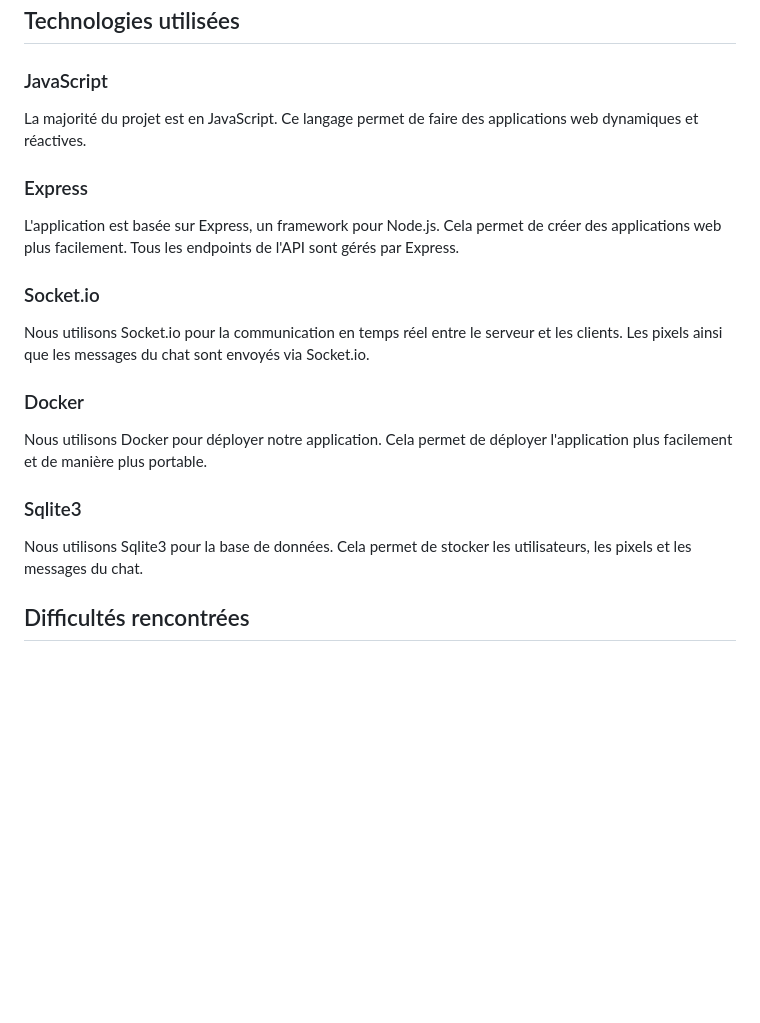
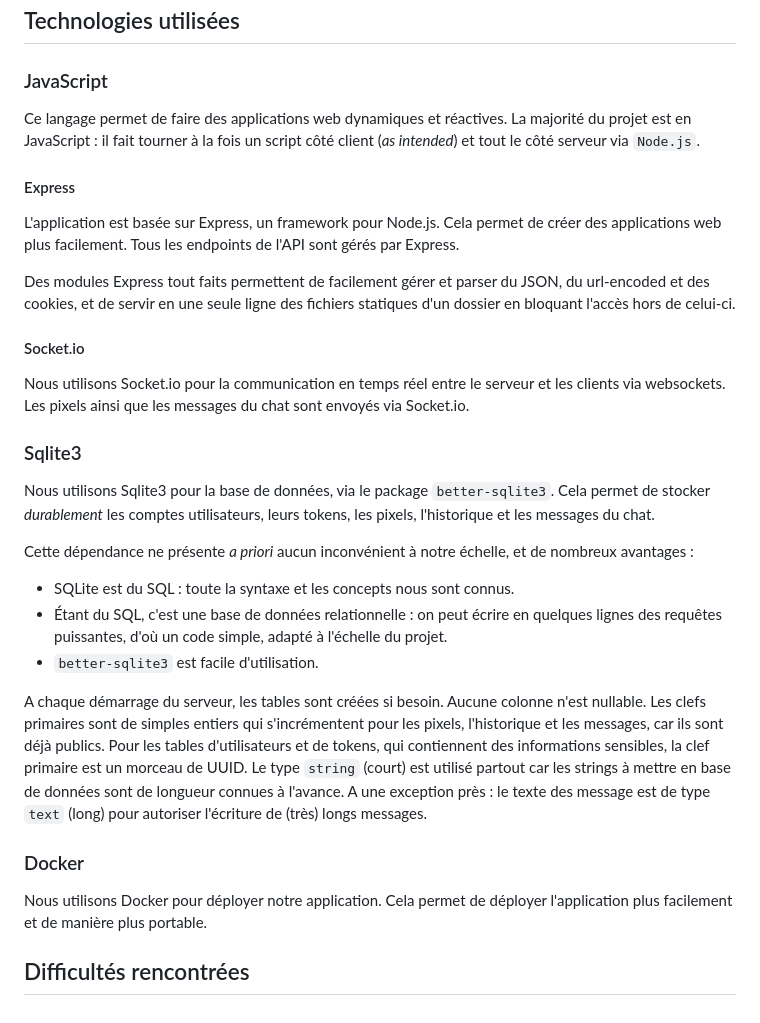
Before and after one commit to foucblg/ELC_D03, a Markdown page: RAPPORT.md, the part around the change. GitHub-like rendering; blank space fills up the shorter version.

Commit message:
WIP Rapport : Technos

```diff
--- a/RAPPORT.md
+++ b/RAPPORT.md
@@ -79,23 +79,40 @@ Dans le mode "history", les directives du serveur sont ignorées. Il est possibl
 
 ### JavaScript
 
-La majorité du projet est en JavaScript. Ce langage permet de faire des applications web dynamiques et réactives.
+Ce langage permet de faire des applications web dynamiques et réactives.
+La majorité du projet est en JavaScript : il fait tourner à la fois un script côté client (*as intended*) et tout le côté serveur via `Node.js`.
 
-### Express
+#### Express
 
 L'application est basée sur Express, un framework pour Node.js.
-Cela permet de créer des applications web plus facilement. Tous les endpoints de l'API sont gérés par Express.
+Cela permet de créer des applications web plus facilement.
+Tous les endpoints de l'API sont gérés par Express.
 
-### Socket.io
+Des modules Express tout faits permettent de facilement gérer et parser du JSON, du url-encoded et des cookies, et de servir en une seule ligne des fichiers statiques d'un dossier en bloquant l'accès hors de celui-ci.
 
-Nous utilisons Socket.io pour la communication en temps réel entre le serveur et les clients. Les pixels ainsi que les messages du chat sont envoyés via Socket.io.
+#### Socket.io
+
+Nous utilisons Socket.io pour la communication en temps réel entre le serveur et les clients via websockets. Les pixels ainsi que les messages du chat sont envoyés via Socket.io.
+
+### Sqlite3
+
+Nous utilisons Sqlite3 pour la base de données, via le package `better-sqlite3`.
+Cela permet de stocker *durablement* les comptes utilisateurs, leurs tokens, les pixels, l'historique et les messages du chat.
+
+Cette dépendance ne présente *a priori* aucun inconvénient à notre échelle, et de nombreux avantages :
+* SQLite est du SQL : toute la syntaxe et les concepts nous sont connus.
+* Étant du SQL, c'est une base de données relationnelle : on peut écrire en quelques lignes des requêtes puissantes, d'où un code simple, adapté à l'échelle du projet.
+* `better-sqlite3` est facile d'utilisation.
+
+A chaque démarrage du serveur, les tables sont créées si besoin.
+Aucune colonne n'est nullable.
+Les clefs primaires sont de simples entiers qui s'incrémentent pour les pixels, l'historique et les messages, car ils sont déjà publics.
+Pour les tables d'utilisateurs et de tokens, qui contiennent des informations sensibles, la clef primaire est un morceau de UUID.
+Le type `string` (court) est utilisé partout car les strings à mettre en base de données sont de longueur connues à l'avance.
+A une exception près : le texte des message est de type `text` (long) pour autoriser l'écriture de (très) longs messages.
 
 ### Docker
 
 Nous utilisons Docker pour déployer notre application. Cela permet de déployer l'application plus facilement et de manière plus portable.
 
-### Sqlite3
-
-Nous utilisons Sqlite3 pour la base de données. Cela permet de stocker les utilisateurs, les pixels et les messages du chat.
-
 ## Difficultés rencontrées
```
